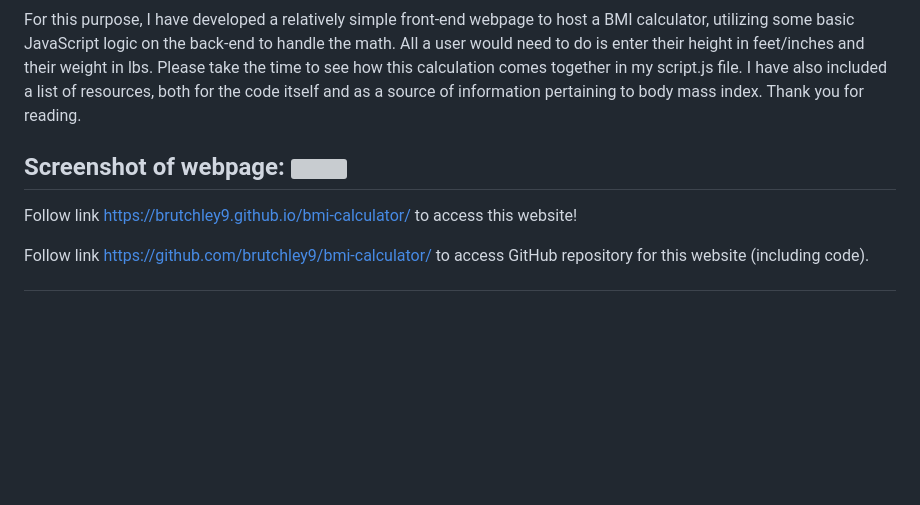
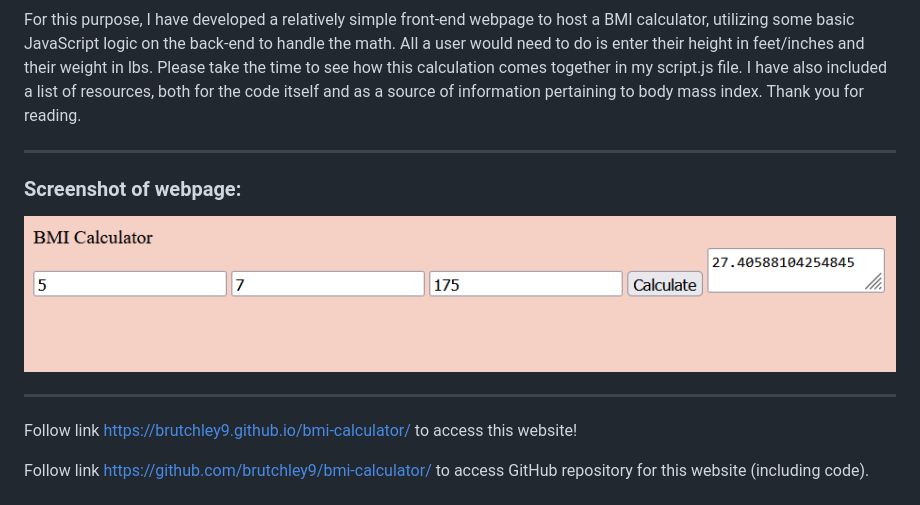
Before and after one commit to brutchley9/bmi-calculator, a Markdown page: README.md, the part around the change printed below. Drawn GitHub-style; pictures changed too: assets/images/bmicalcscreenshot.png (added); blank space fills up the shorter version; grey boxes are pictures that could not be loaded.

Commit message:
added first screenshot, will need to update later. Also updated README organization

```diff
--- a/README.md
+++ b/README.md
@@ -4,8 +4,12 @@ Understanding the metrics of one's own personal health, by the numbers, is a cru
 
 For this purpose, I have developed a relatively simple front-end webpage to host a BMI calculator, utilizing some basic JavaScript logic on the back-end to handle the math. All a user would need to do is enter their height in feet/inches and their weight in lbs. Please take the time to see how this calculation comes together in my script.js file. I have also included a list of resources, both for the code itself and as a source of information pertaining to body mass index. Thank you for reading.
 
-Screenshot of webpage:
-<img src="---------">
+---
+
+### Screenshot of webpage:
+
+<img src="./assets/images/bmicalcscreenshot.png">
+
 ---
 
 Follow link https://brutchley9.github.io/bmi-calculator/ to access this website!
```
Also changed, not shown: other parts of README.md (+3 -1 lines).
